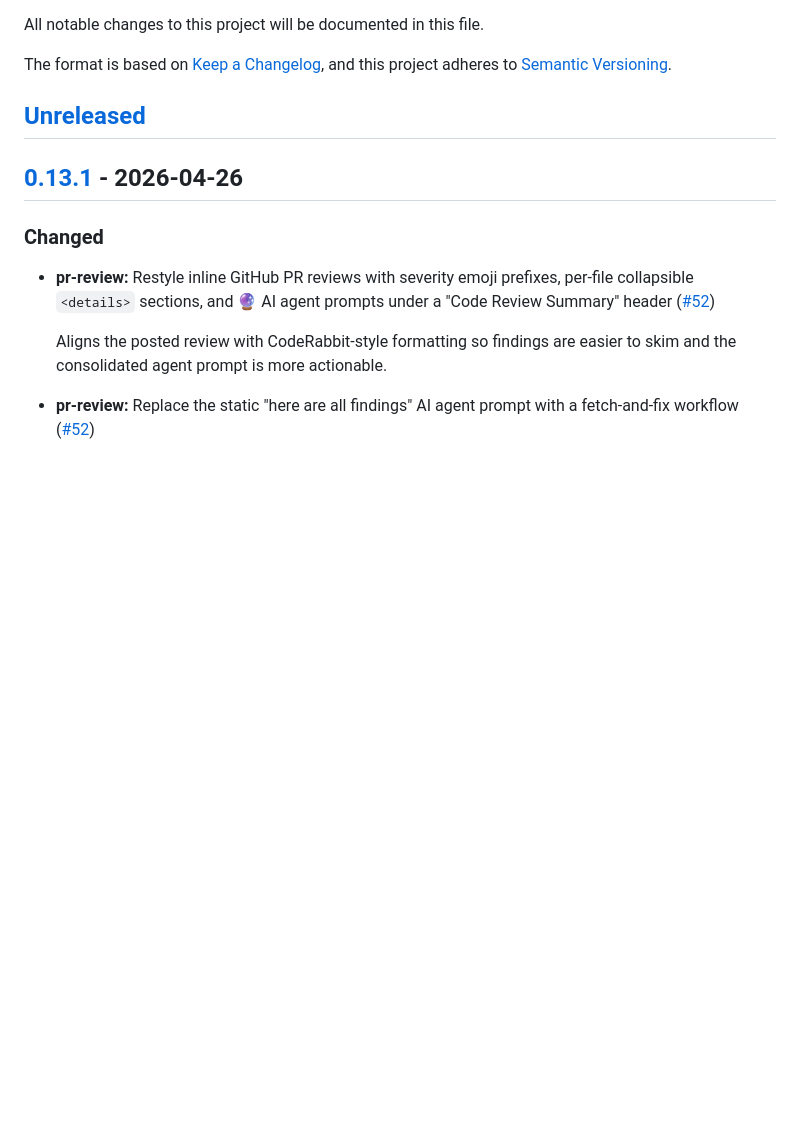
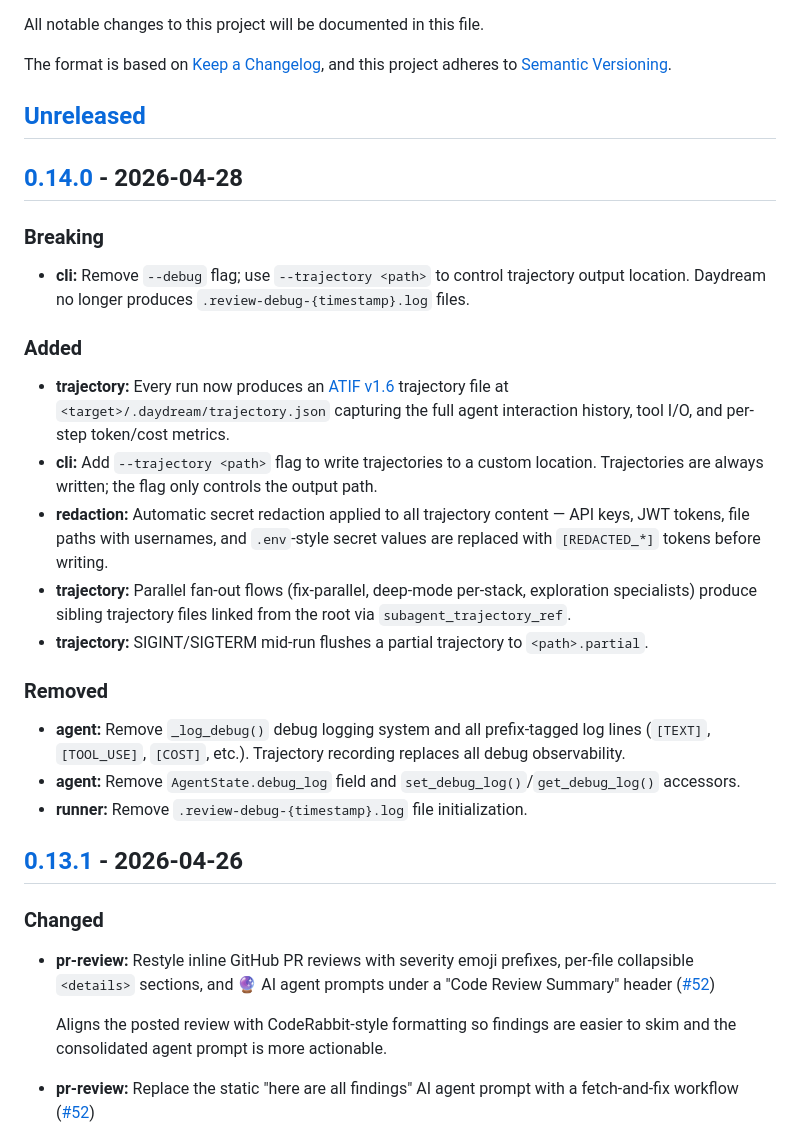
Before and after one commit to existential-birds/daydream, a Markdown page: CHANGELOG.md, the part around one of its changes. GitHub-like rendering; blank space fills up the shorter version.

```diff
--- a/CHANGELOG.md
+++ b/CHANGELOG.md
@@ -6,6 +6,26 @@ The format is based on [Keep a Changelog](https://keepachangelog.com/en/1.1.0/),
 and this project adheres to [Semantic Versioning](https://semver.org/spec/v2.0.0.html).
 
 ## [Unreleased]
+
+## [0.14.0] - 2026-04-28
+
+### Breaking
+
+- **cli:** Remove `--debug` flag; use `--trajectory <path>` to control trajectory output location. Daydream no longer produces `.review-debug-{timestamp}.log` files.
+
+### Added
+
+- **trajectory:** Every run now produces an [ATIF v1.6](docs/reference/atif_format.md) trajectory file at `<target>/.daydream/trajectory.json` capturing the full agent interaction history, tool I/O, and per-step token/cost metrics.
+- **cli:** Add `--trajectory <path>` flag to write trajectories to a custom location. Trajectories are always written; the flag only controls the output path.
+- **redaction:** Automatic secret redaction applied to all trajectory content — API keys, JWT tokens, file paths with usernames, and `.env`-style secret values are replaced with `[REDACTED_*]` tokens before writing.
+- **trajectory:** Parallel fan-out flows (fix-parallel, deep-mode per-stack, exploration specialists) produce sibling trajectory files linked from the root via `subagent_trajectory_ref`.
+- **trajectory:** SIGINT/SIGTERM mid-run flushes a partial trajectory to `<path>.partial`.
+
+### Removed
+
+- **agent:** Remove `_log_debug()` debug logging system and all prefix-tagged log lines (`[TEXT]`, `[TOOL_USE]`, `[COST]`, etc.). Trajectory recording replaces all debug observability.
+- **agent:** Remove `AgentState.debug_log` field and `set_debug_log()`/`get_debug_log()` accessors.
+- **runner:** Remove `.review-debug-{timestamp}.log` file initialization.
 
 ## [0.13.1] - 2026-04-26
 
```
Also changed, not shown: other parts of CHANGELOG.md (+2 -1 lines), README.md (+14 -2 lines).
